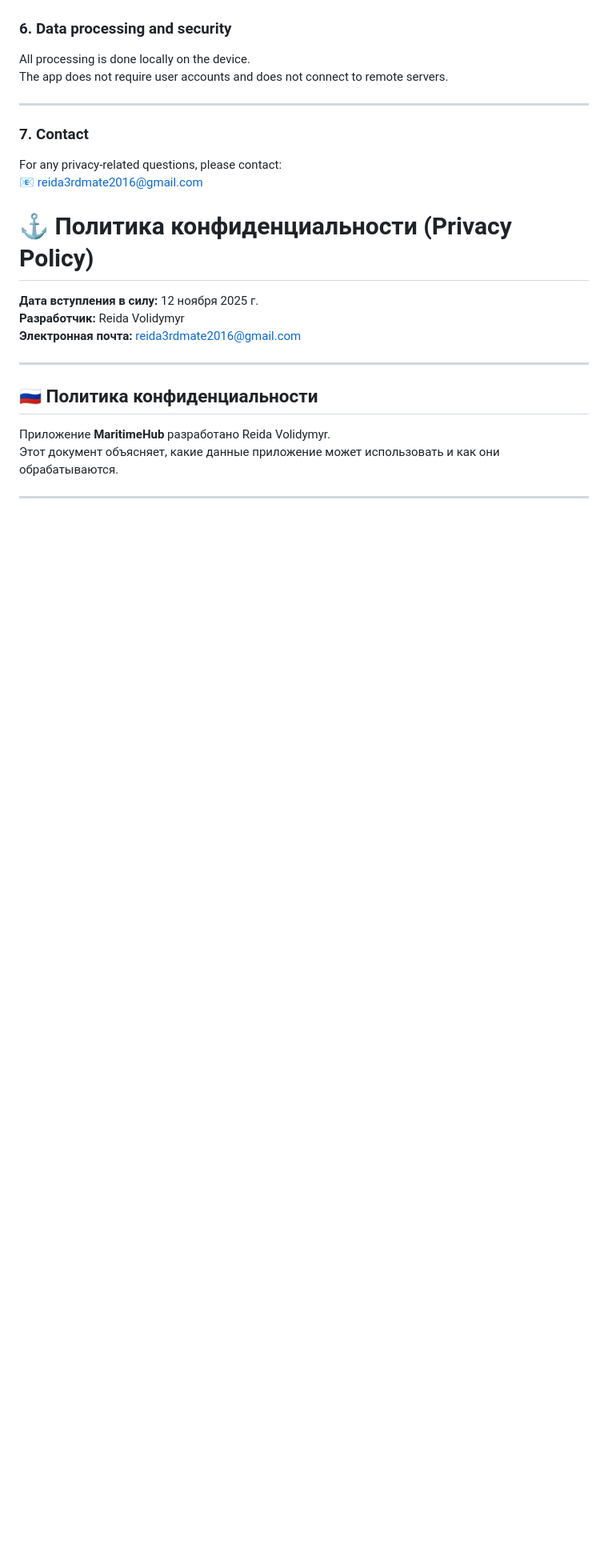
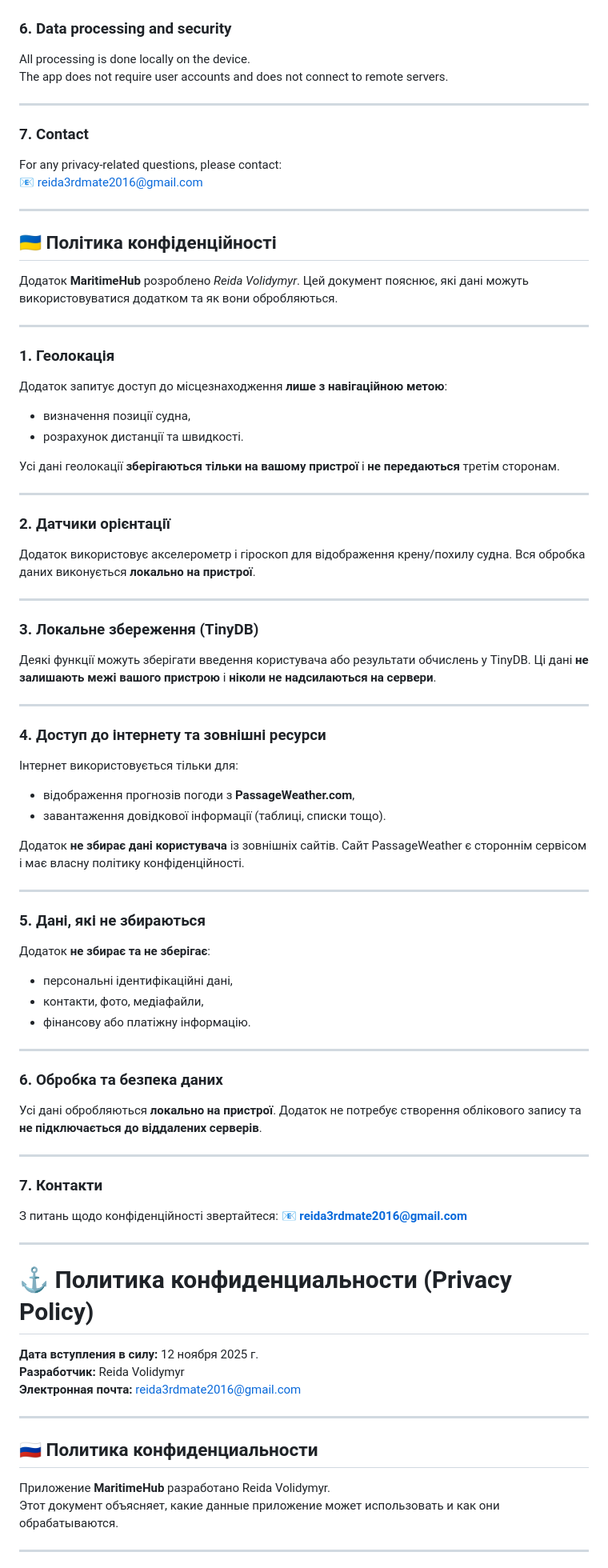
Before and after one commit to NavyNavigator/privacy-policy, a Markdown page: README.md, the part around the change. Shown at 80% size. Drawn GitHub-style; blank space fills up the shorter version.

Commit message:
Update README.md
Added Ukraine

```diff
--- a/README.md
+++ b/README.md
@@ -55,7 +55,75 @@ The app does not require user accounts and does not connect to remote servers.
 For any privacy-related questions, please contact:
 📧 [reida3rdmate2016@gmail.com](mailto:reida3rdmate2016@gmail.com)
 
+---
 
+## 🇺🇦 Політика конфіденційності
+
+Додаток **MaritimeHub** розроблено *Reida Volidymyr*.
+Цей документ пояснює, які дані можуть використовуватися додатком та як вони обробляються.
+
+---
+
+### **1. Геолокація**
+
+Додаток запитує доступ до місцезнаходження **лише з навігаційною метою**:
+
+* визначення позиції судна,
+* розрахунок дистанції та швидкості.
+
+Усі дані геолокації **зберігаються тільки на вашому пристрої** і **не передаються** третім сторонам.
+
+---
+
+### **2. Датчики орієнтації**
+
+Додаток використовує акселерометр і гіроскоп для відображення крену/похилу судна.
+Вся обробка даних виконується **локально на пристрої**.
+
+---
+
+### **3. Локальне збереження (TinyDB)**
+
+Деякі функції можуть зберігати введення користувача або результати обчислень у TinyDB.
+Ці дані **не залишають межі вашого пристрою** і **ніколи не надсилаються на сервери**.
+
+---
+
+### **4. Доступ до інтернету та зовнішні ресурси**
+
+Інтернет використовується тільки для:
+
+* відображення прогнозів погоди з **PassageWeather.com**,
+* завантаження довідкової інформації (таблиці, списки тощо).
+
+Додаток **не збирає дані користувача** із зовнішніх сайтів.
+Сайт PassageWeather є стороннім сервісом і має власну політику конфіденційності.
+
+---
+
+### **5. Дані, які не збираються**
+
+Додаток **не збирає та не зберігає**:
+
+* персональні ідентифікаційні дані,
+* контакти, фото, медіафайли,
+* фінансову або платіжну інформацію.
+
+---
+
+### **6. Обробка та безпека даних**
+
+Усі дані обробляються **локально на пристрої**.
+Додаток не потребує створення облікового запису та **не підключається до віддалених серверів**.
+
+---
+
+### **7. Контакти**
+
+З питань щодо конфіденційності звертайтеся:
+📧 **[reida3rdmate2016@gmail.com](mailto:reida3rdmate2016@gmail.com)**
+
+---
 
 # ⚓ Политика конфиденциальности (Privacy Policy)
 
```
